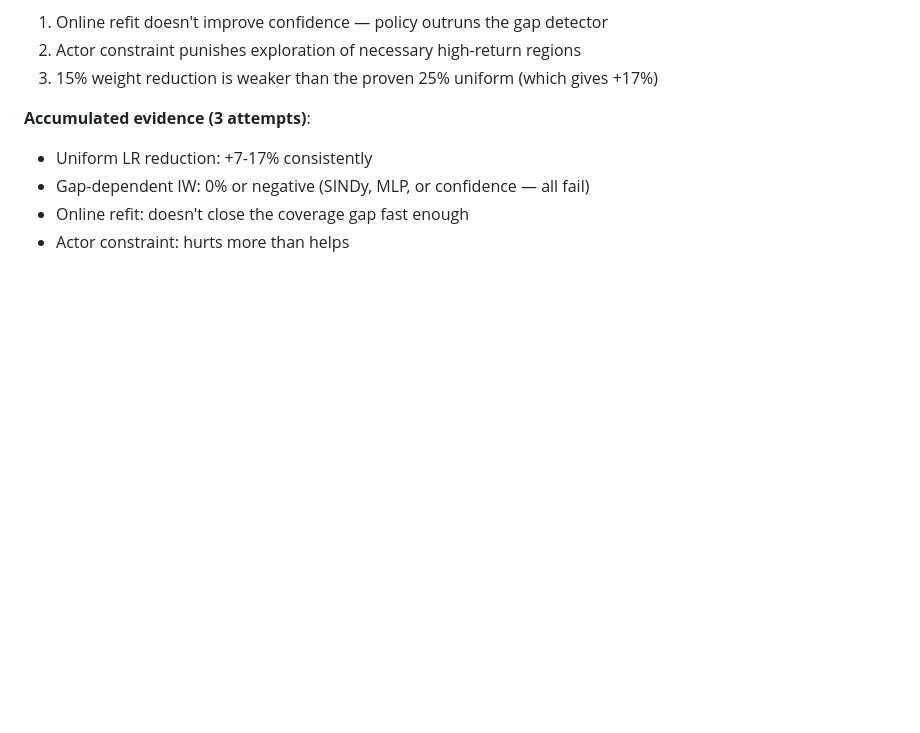
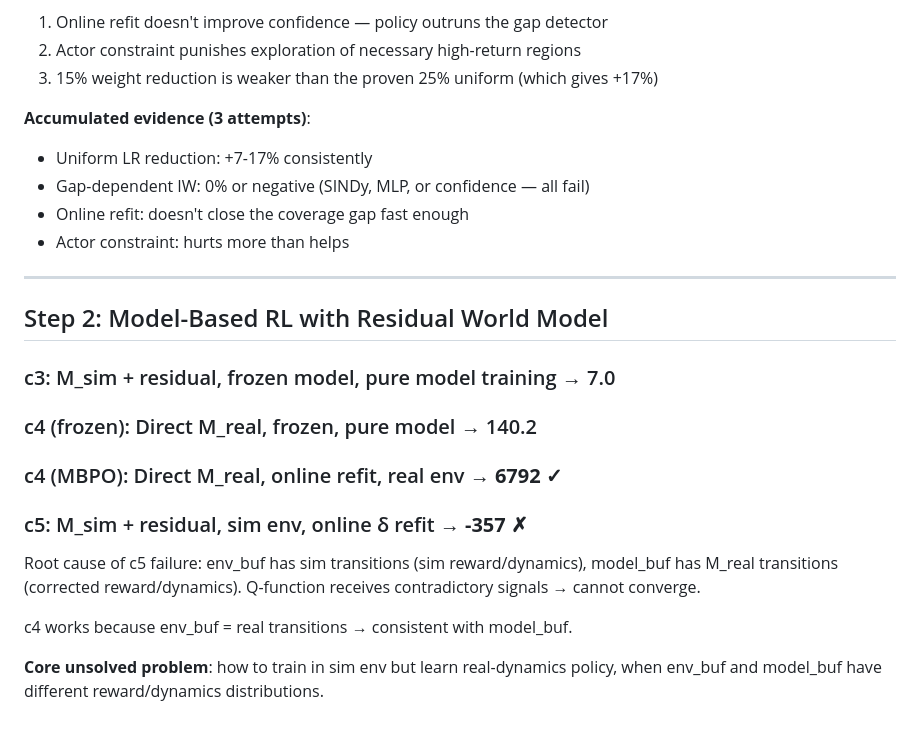
Before and after one commit to erzhu419/MC-WM, a Markdown page: experiments/ATTEMPT_LOG.md, the part around the change. GitHub-like rendering; blank space fills up the shorter version.

Commit message:
c5 failed: -357. Sim/real reward mismatch confirmed as core blocker.

```diff
--- a/experiments/ATTEMPT_LOG.md
+++ b/experiments/ATTEMPT_LOG.md
@@ -111,3 +111,21 @@ All states visited by trained policy are OOD for the gap detector. Gap signal
 - Gap-dependent IW: 0% or negative (SINDy, MLP, or confidence — all fail)
 - Online refit: doesn't close the coverage gap fast enough
 - Actor constraint: hurts more than helps
+
+---
+
+## Step 2: Model-Based RL with Residual World Model
+
+### c3: M_sim + residual, frozen model, pure model training → 7.0
+### c4 (frozen): Direct M_real, frozen, pure model → 140.2
+### c4 (MBPO): Direct M_real, online refit, real env → **6792** ✓
+### c5: M_sim + residual, sim env, online δ refit → **-357** ✗
+
+Root cause of c5 failure: env_buf has sim transitions (sim reward/dynamics),
+model_buf has M_real transitions (corrected reward/dynamics).
+Q-function receives contradictory signals → cannot converge.
+
+c4 works because env_buf = real transitions → consistent with model_buf.
+
+**Core unsolved problem**: how to train in sim env but learn real-dynamics policy,
+when env_buf and model_buf have different reward/dynamics distributions.
```
